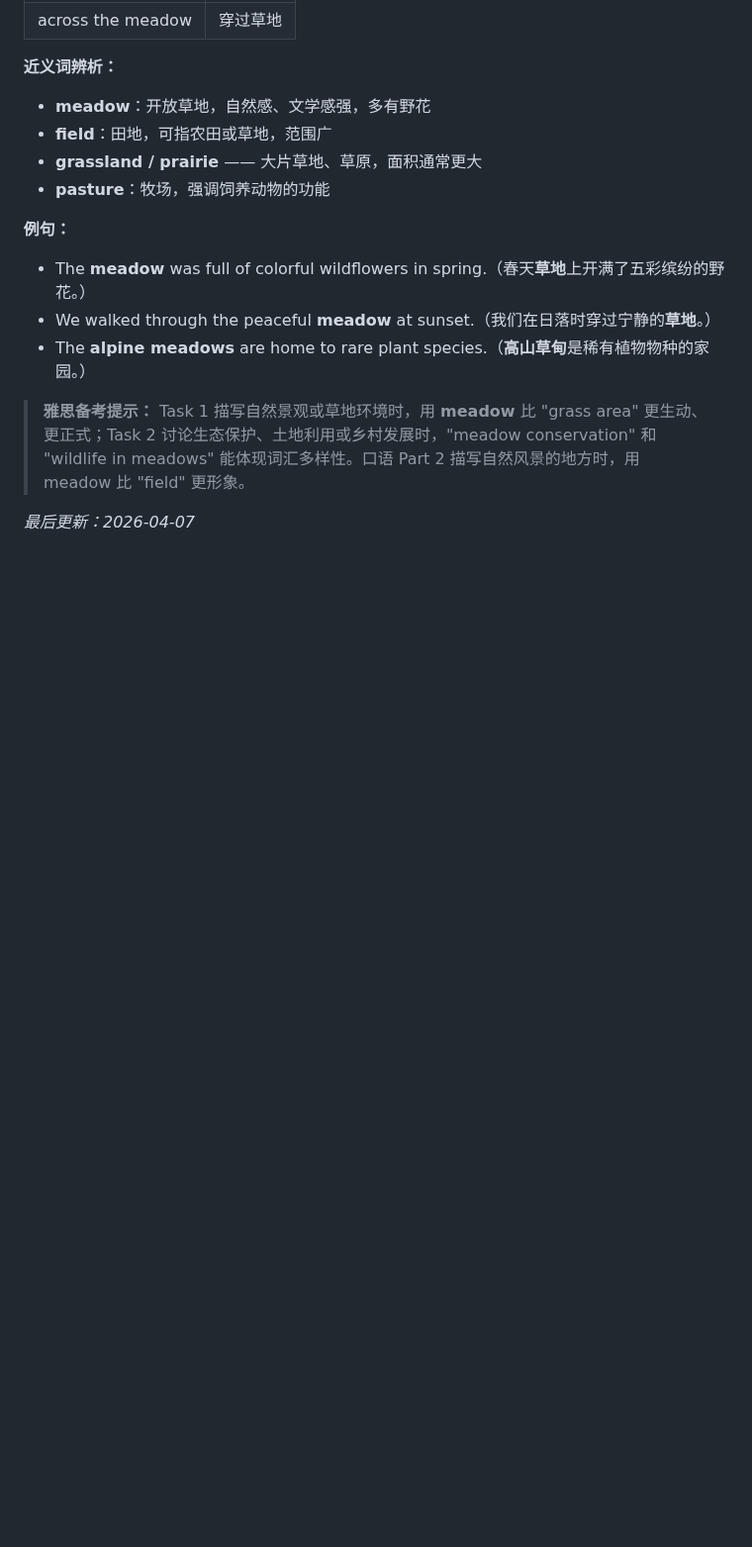
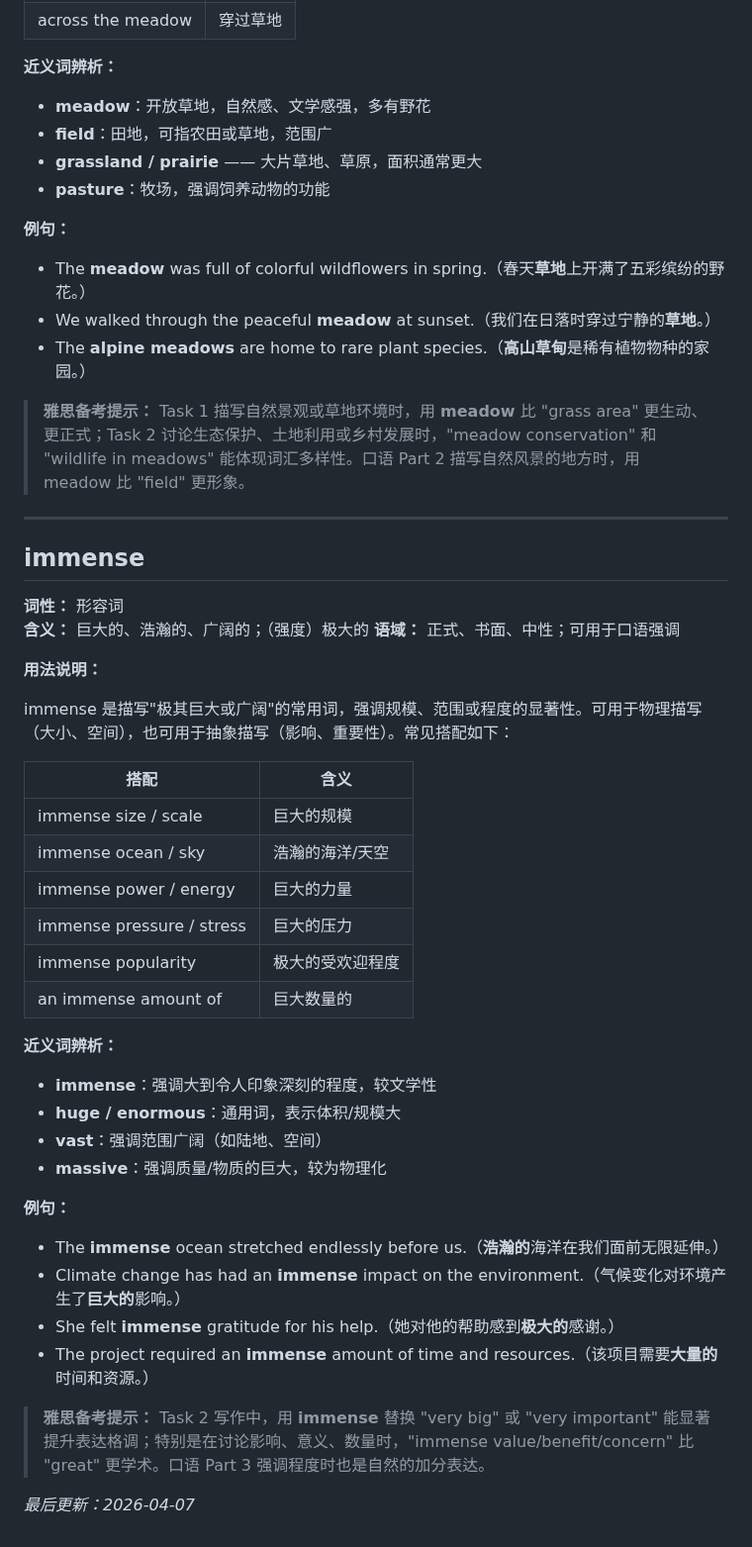
Before and after one commit to superlls/IELTS-Preparing, a Markdown page: 生词本.md, the part around the change. Shown at 99% size. GitHub-like rendering; blank space fills up the shorter version.

Commit message:
update: 生词本更新 2026-04-07 09:46

```diff
--- a/生词本.md
+++ b/生词本.md
@@ -386,4 +386,38 @@ meadow 是具有文学气质的词，指由草覆盖的开放地带，通常有
 
 > **雅思备考提示：** Task 1 描写自然景观或草地环境时，用 **meadow** 比 "grass area" 更生动、更正式；Task 2 讨论生态保护、土地利用或乡村发展时，"meadow conservation" 和 "wildlife in meadows" 能体现词汇多样性。口语 Part 2 描写自然风景的地方时，用 meadow 比 "field" 更形象。
 
+---
+
+## immense
+**词性：** 形容词
+**含义：** 巨大的、浩瀚的、广阔的；（强度）极大的
+**语域：** 正式、书面、中性；可用于口语强调
+
+**用法说明：**
+
+immense 是描写"极其巨大或广阔"的常用词，强调规模、范围或程度的显著性。可用于物理描写（大小、空间），也可用于抽象描写（影响、重要性）。常见搭配如下：
+
+| 搭配 | 含义 |
+|---|---|
+| immense size / scale | 巨大的规模 |
+| immense ocean / sky | 浩瀚的海洋/天空 |
+| immense power / energy | 巨大的力量 |
+| immense pressure / stress | 巨大的压力 |
+| immense popularity | 极大的受欢迎程度 |
+| an immense amount of | 巨大数量的 |
+
+**近义词辨析：**
+- **immense**：强调大到令人印象深刻的程度，较文学性
+- **huge / enormous**：通用词，表示体积/规模大
+- **vast**：强调范围广阔（如陆地、空间）
+- **massive**：强调质量/物质的巨大，较为物理化
+
+**例句：**
+- The **immense** ocean stretched endlessly before us.（**浩瀚的**海洋在我们面前无限延伸。）
+- Climate change has had an **immense** impact on the environment.（气候变化对环境产生了**巨大的**影响。）
+- She felt **immense** gratitude for his help.（她对他的帮助感到**极大的**感谢。）
+- The project required an **immense** amount of time and resources.（该项目需要**大量的**时间和资源。）
+
+> **雅思备考提示：** Task 2 写作中，用 **immense** 替换 "very big" 或 "very important" 能显著提升表达格调；特别是在讨论影响、意义、数量时，"immense value/benefit/concern" 比 "great" 更学术。口语 Part 3 强调程度时也是自然的加分表达。
+
 *最后更新：2026-04-07*
```
